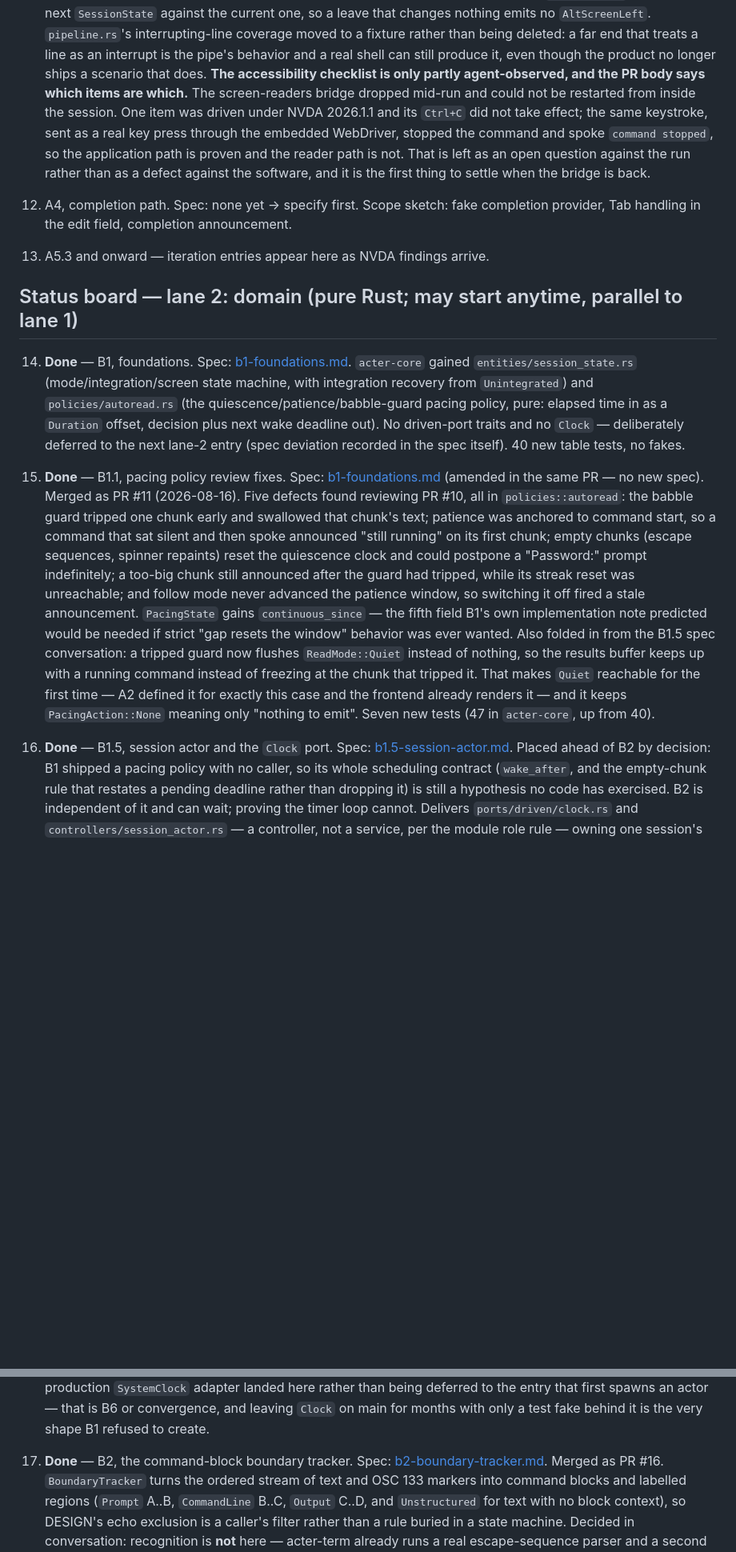
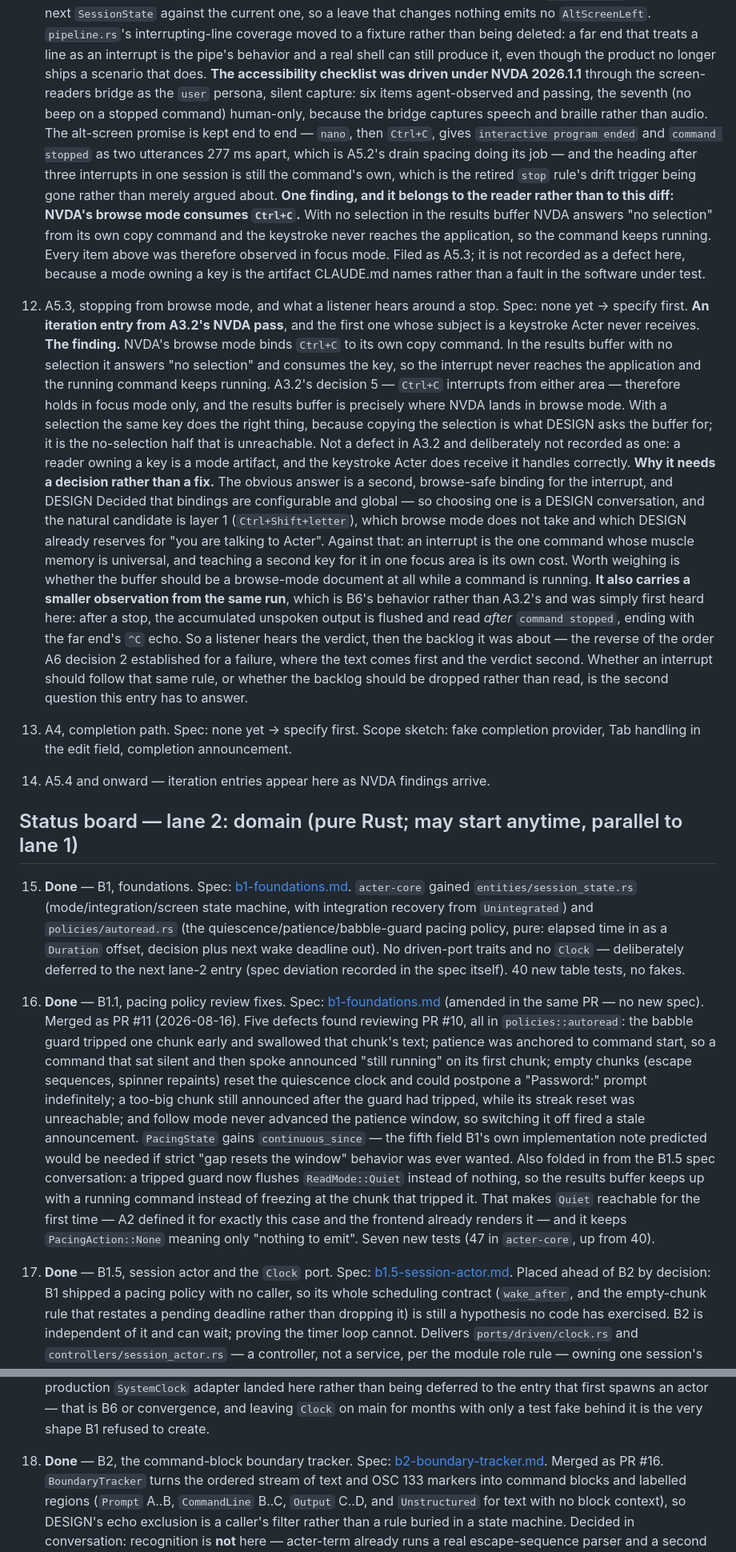
Before and after one commit to marlon-sousa/acter, a Markdown page: docs/ROADMAP.md, 2 parts joined by grey strips. Shown at 80% size. Rendered like a GitHub page; blank space fills up the shorter version.

Commit message:
A3.2: record the NVDA pass and file A5.3
Six checklist items agent-observed under NVDA 2026.1.1 as the `user`
persona and passing; the seventh (no beep on a stopped command) is
human-only, since the bridge captures speech and braille rather than
audio. The alt-screen promise is kept end to end: nano then Ctrl+C gives
`interactive program ended` and `command stopped` as two utterances
277ms apart, and the heading after three interrupts is still the
command's own — the retired `stop` rule's drift trigger, gone in
practice rather than only in argument.

One finding, and it belongs to the reader: NVDA's browse mode binds
Ctrl+C to its own copy command, so with no selection in the results
buffer it answers "no selection" and the key never reaches the
application. Every item was therefore observed in focus mode, and
decision 5 is qualified in the spec to say so. Not recorded as a defect
here — a mode owning a key is the artifact CLAUDE.md names — but filed
as A5.3, because choosing a browse-safe interrupt binding is a DESIGN
conversation about a Decided setting rather than an implementation
detail.

A5.3 also carries a smaller observation from the same run, which is B6's
behavior and was simply first heard here: after a stop the accumulated
output is flushed and read *after* `command stopped`, so the listener
gets the verdict and then the backlog it was about — the reverse of the
order A6 decision 2 set for a failure.

Co-Authored-By: Claude Opus 5 <noreply@anthropic.com>

```diff
--- a/docs/ROADMAP.md
+++ b/docs/ROADMAP.md
@@ -180,21 +180,57 @@ the answer to "what should we do now?".
     deleted: a far end that treats a line as an interrupt is the pipe's behavior and a
     real shell can still produce it, even though the product no longer ships a scenario
     that does.
-    **The accessibility checklist is only partly agent-observed, and the PR body says
-    which items are which.** The screen-readers bridge dropped mid-run and could not be
-    restarted from inside the session. One item was driven under NVDA 2026.1.1 and its
-    `Ctrl+C` did not take effect; the same keystroke, sent as a real key press through
-    the embedded WebDriver, stopped the command and spoke `command stopped`, so the
-    application path is proven and the reader path is not. That is left as an open
-    question against the run rather than as a defect against the software, and it is the
-    first thing to settle when the bridge is back.
-12. A4, completion path. Spec: none yet → specify first. Scope sketch: fake
+    **The accessibility checklist was driven under NVDA 2026.1.1** through the
+    screen-readers bridge as the `user` persona, silent capture: six items agent-observed
+    and passing, the seventh (no beep on a stopped command) human-only, because the
+    bridge captures speech and braille rather than audio. The alt-screen promise is kept
+    end to end — `nano`, then `Ctrl+C`, gives `interactive program ended` and
+    `command stopped` as two utterances 277 ms apart, which is A5.2's drain spacing doing
+    its job — and the heading after three interrupts in one session is still the command's
+    own, which is the retired `stop` rule's drift trigger being gone rather than merely
+    argued about.
+    **One finding, and it belongs to the reader rather than to this diff: NVDA's browse
+    mode consumes `Ctrl+C`.** With no selection in the results buffer NVDA answers "no
+    selection" from its own copy command and the keystroke never reaches the application,
+    so the command keeps running. Every item above was therefore observed in focus mode.
+    Filed as A5.3; it is not recorded as a defect here, because a mode owning a key is
+    the artifact CLAUDE.md names rather than a fault in the software under test.
+12. A5.3, stopping from browse mode, and what a listener hears around a stop. Spec:
+    none yet → specify first. **An iteration entry from A3.2's NVDA pass**, and the first
+    one whose subject is a keystroke Acter never receives.
+    **The finding.** NVDA's browse mode binds `Ctrl+C` to its own copy command. In the
+    results buffer with no selection it answers "no selection" and consumes the key, so
+    the interrupt never reaches the application and the running command keeps running.
+    A3.2's decision 5 — `Ctrl+C` interrupts from either area — therefore holds in focus
+    mode only, and the results buffer is precisely where NVDA lands in browse mode. With
+    a selection the same key does the right thing, because copying the selection is what
+    DESIGN asks the buffer for; it is the no-selection half that is unreachable.
+    Not a defect in A3.2 and deliberately not recorded as one: a reader owning a key is
+    a mode artifact, and the keystroke Acter does receive it handles correctly.
+    **Why it needs a decision rather than a fix.** The obvious answer is a second,
+    browse-safe binding for the interrupt, and DESIGN Decided that bindings are
+    configurable and global — so choosing one is a DESIGN conversation, and the natural
+    candidate is layer 1 (`Ctrl+Shift+letter`), which browse mode does not take and which
+    DESIGN already reserves for "you are talking to Acter". Against that: an interrupt is
+    the one command whose muscle memory is universal, and teaching a second key for it in
+    one focus area is its own cost. Worth weighing is whether the buffer should be a
+    browse-mode document at all while a command is running.
+    **It also carries a smaller observation from the same run**, which is B6's behavior
+    rather than A3.2's and was simply first heard here: after a stop, the accumulated
+    unspoken output is flushed and read *after* `command stopped`, ending with the far
+    end's `^C` echo. So a listener hears the verdict, then the backlog it was about —
+    the reverse of the order A6 decision 2 established for a failure, where the text
+    comes first and the verdict second. Whether an interrupt should follow that same
+    rule, or whether the backlog should be dropped rather than read, is the second
+    question this entry has to answer.
+
+13. A4, completion path. Spec: none yet → specify first. Scope sketch: fake
     completion provider, Tab handling in the edit field, completion announcement.
-13. A5.3 and onward — iteration entries appear here as NVDA findings arrive.
+14. A5.4 and onward — iteration entries appear here as NVDA findings arrive.
 
 ## Status board — lane 2: domain (pure Rust; may start anytime, parallel to lane 1)
 
-14. **Done** — B1, foundations. Spec: [b1-foundations.md](specs/b1-foundations.md).
+15. **Done** — B1, foundations. Spec: [b1-foundations.md](specs/b1-foundations.md).
     `acter-core` gained `entities/session_state.rs` (mode/integration/screen state
     machine, with integration recovery from `Unintegrated`) and
     `policies/autoread.rs` (the quiescence/patience/babble-guard pacing policy,
@@ -202,7 +238,7 @@ the answer to "what should we do now?".
     out). No driven-port traits and no `Clock` — deliberately deferred to the next
     lane-2 entry (spec deviation recorded in the spec itself). 40 new table tests,
     no fakes.
-15. **Done** — B1.1, pacing policy review fixes. Spec:
+16. **Done** — B1.1, pacing policy review fixes. Spec:
     [b1-foundations.md](specs/b1-foundations.md) (amended in the same PR — no new spec).
     Merged as PR #11 (2026-08-16). Five defects found reviewing PR #10, all in
     `policies::autoread`: the babble guard tripped one chunk early and swallowed that
@@ -220,7 +256,7 @@ the answer to "what should we do now?".
     time — A2 defined it for exactly this case and the frontend already renders it —
     and it keeps `PacingAction::None` meaning only "nothing to emit". Seven new tests
     (47 in `acter-core`, up from 40).
-16. **Done** — B1.5, session actor and the `Clock` port. Spec:
+17. **Done** — B1.5, session actor and the `Clock` port. Spec:
     [b1.5-session-actor.md](specs/b1.5-session-actor.md). Placed ahead of B2 by
     decision: B1 shipped a pacing
     policy with no caller, so its whole scheduling contract (`wake_after`, and the
@@ -251,7 +287,7 @@ the answer to "what should we do now?".
     production `SystemClock` adapter landed here rather than being deferred to the entry
     that first spawns an actor — that is B6 or convergence, and leaving `Clock` on main
     for months with only a test fake behind it is the very shape B1 refused to create.
-17. **Done** — B2, the command-block boundary tracker. Spec:
+18. **Done** — B2, the command-block boundary tracker. Spec:
     [b2-boundary-tracker.md](specs/b2-boundary-tracker.md). Merged as PR #16.
     `BoundaryTracker` turns the
     ordered stream of text and OSC 133 markers into command blocks and labelled regions
```
Also changed, not shown: other parts of docs/ROADMAP.md (+7 -7 lines), docs/specs/a3.2-ctrl-c-interrupt.md (+16 -1 lines).
